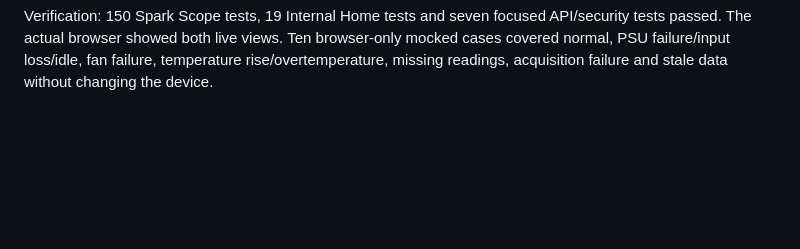
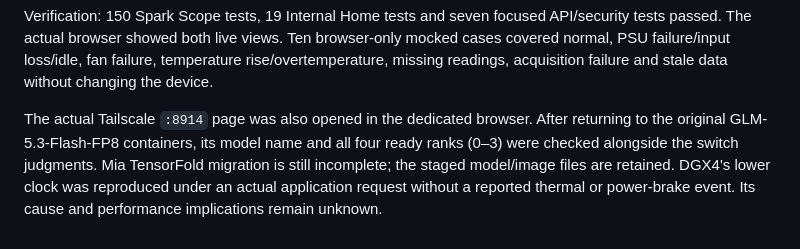
Before and after one commit to KPFstudio/gb10-monitor, a Markdown page: spark-scope/LOCAL-INSTALL.md, the part around the change. Drawn GitHub-style; blank space fills up the shorter version.

```diff
--- a/spark-scope/LOCAL-INSTALL.md
+++ b/spark-scope/LOCAL-INSTALL.md
@@ -67,3 +67,10 @@ Verification: 150 Spark Scope tests, 19 Internal Home tests and seven focused AP
 tests passed. The actual browser showed both live views. Ten browser-only mocked cases
 covered normal, PSU failure/input loss/idle, fan failure, temperature rise/overtemperature,
 missing readings, acquisition failure and stale data without changing the device.
+
+The actual Tailscale `:8914` page was also opened in the dedicated browser. After
+returning to the original GLM-5.3-Flash-FP8 containers, its model name and all four
+ready ranks (0–3) were checked alongside the switch judgments. Mia TensorFold
+migration is still incomplete; the staged model/image files are retained. DGX4's
+lower clock was reproduced under an actual application request without a reported
+thermal or power-brake event. Its cause and performance implications remain unknown.
```
Also changed, not shown: secretary/code_review_20261012.md (added, +12 -0 lines).
